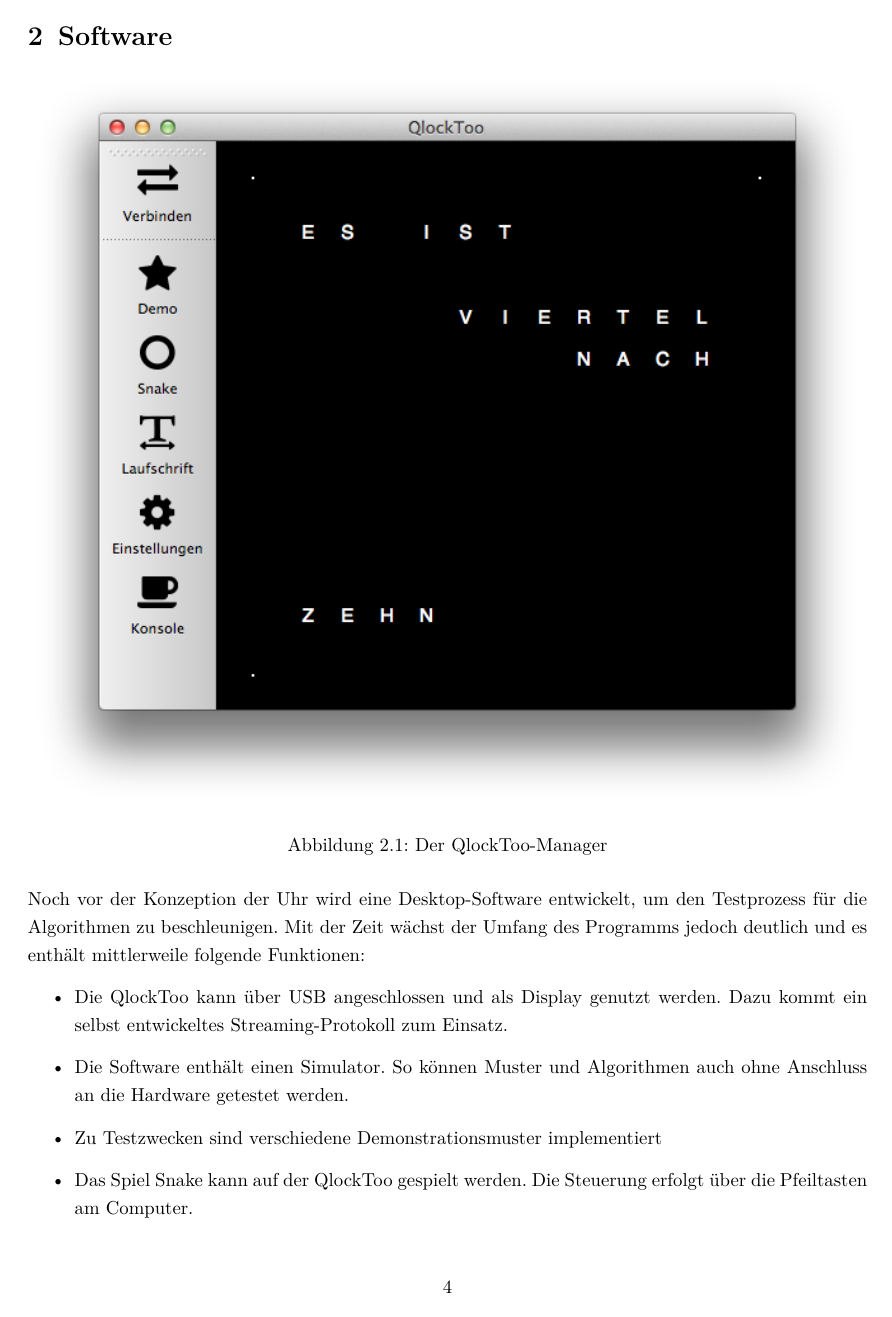
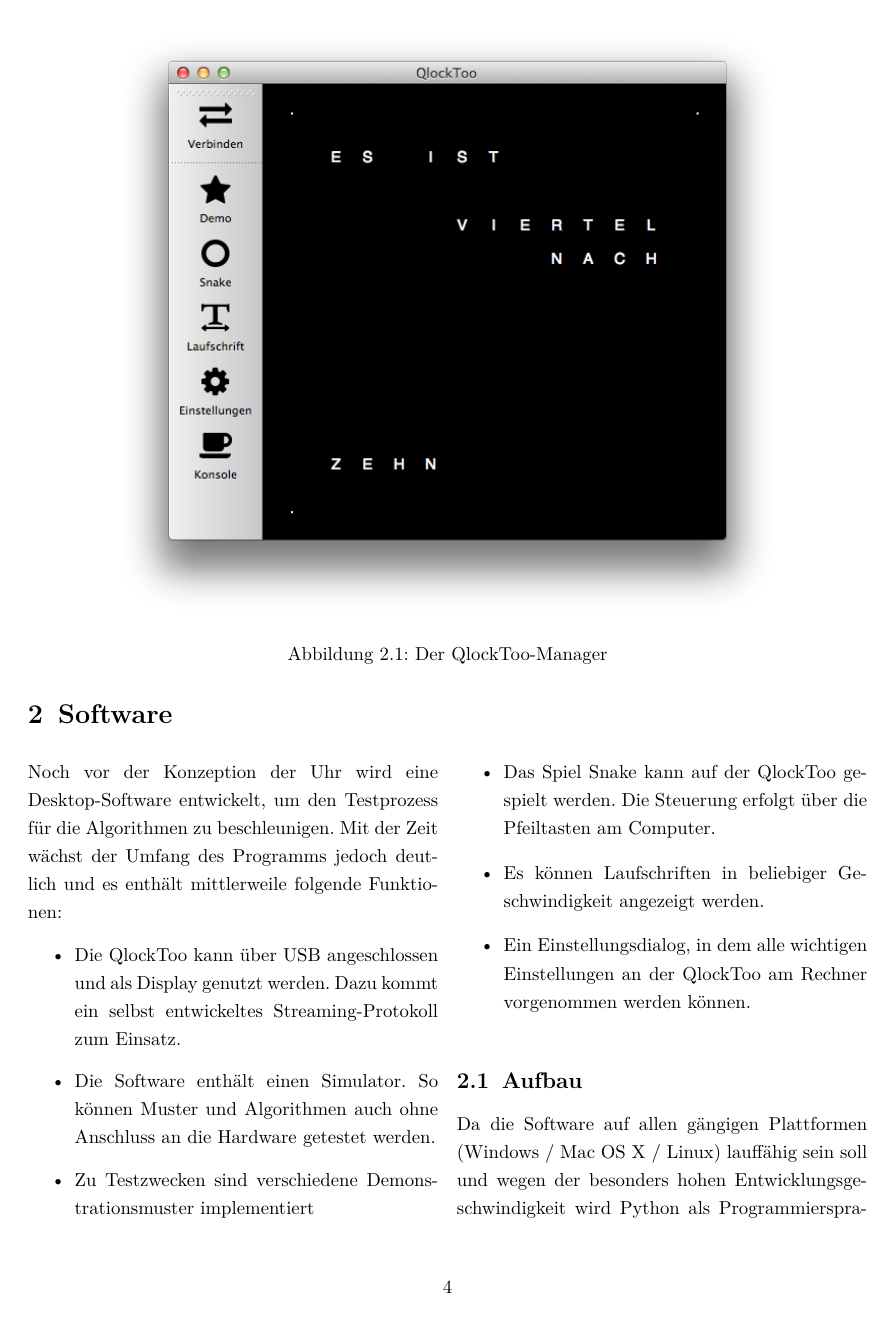
Before and after one commit to tfeldmann/QlockToo, a LaTeX document (Documentation/QlockToo.tex, which reads Documentation/Software.tex): page 5 of 13 before the commit and page 5 of 9 after it. Compiled offline with pdfLaTeX.

Commit message:
multiline in Software

```diff
--- a/Documentation/Software.tex
+++ b/Documentation/Software.tex
@@ -2,14 +2,15 @@
 % Software
 \section{Software}
 \label{sec:Software}
-%
-\begin{figure*}[h]
+
+\begin{figure}[t]
     \centering
-    \includegraphics[width=\columnwidth]{Abbildungen/Manager}
+    \includegraphics[width=.8\textwidth]{Abbildungen/Manager}
     \caption[QlockToo-Manager]{Der QlockToo-Manager}
     \label{fig:Manager}
-\end{figure*}
-%
+\end{figure}
+
+\begin{multicols}{2}
 Noch vor der Konzeption der Uhr wird eine Desktop-Software entwickelt, um den Testprozess für die Algorithmen zu beschleunigen. Mit der Zeit wächst der Umfang des Programms jedoch deutlich und es enthält mittlerweile folgende Funktionen:
 
 \begin{itemize}
```
Also changed, not shown: Documentation/Software.tex (7 more changed lines).
